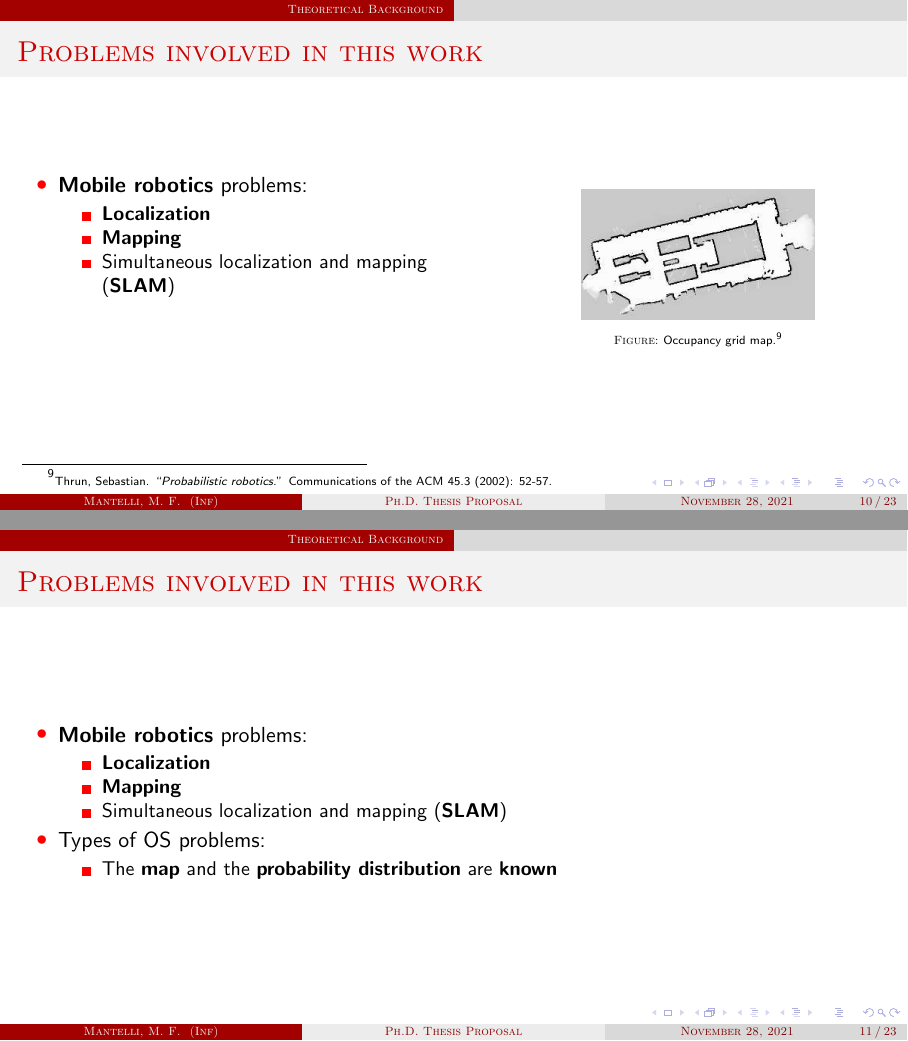
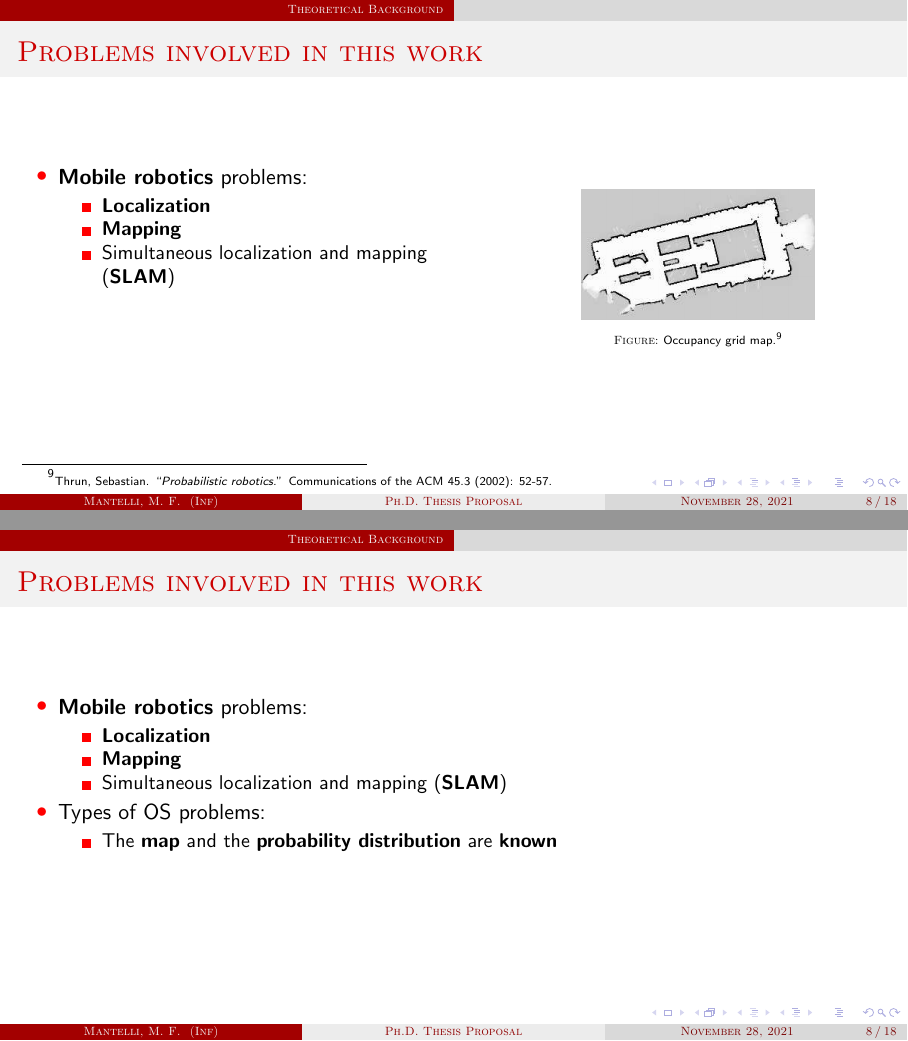
Before and after one commit to mathiasmantelli/PhDThesis, LaTeX slides (presentation/main.tex, which reads presentation/files/background.tex): pages 32 and 33 of 45, joined at a grey line. Compiled offline with pdfLaTeX.

Commit message:
I've fixed small alignment problems.

```diff
--- a/presentation/files/background.tex
+++ b/presentation/files/background.tex
@@ -41,9 +42,10 @@
 %========================================== ############# ======================================================
 %========================================== ############# ======================================================
 %========================================== ############# ======================================================
-\begin{frame}{Problems involved in this work}
+\begin{frame}[noframenumbering]{Problems involved in this work}
 	\begin{columns}[T]
 		\column{0.55\textwidth}
+			\vspace{-.15cm}
 			\begin{itemize}
 				\item \textbf{Mobile robotics} problems:
 				\begin{itemize}
@@ -64,9 +66,10 @@
 %========================================== ############# ======================================================
 %========================================== ############# ======================================================
 %========================================== ############# ======================================================
-\begin{frame}{Problems involved in this work}
+\begin{frame}[noframenumbering]{Problems involved in this work}
 	\begin{columns}[T]
 		\column{1\textwidth}
+			\vspace{-.82cm}
 			\begin{itemize}
 				\item \textbf{Mobile robotics} problems:
 				\begin{itemize}
```
Also changed, not shown: presentation/main.pdf, presentation/files/background.tex (9 more changed lines), 5 other files.
